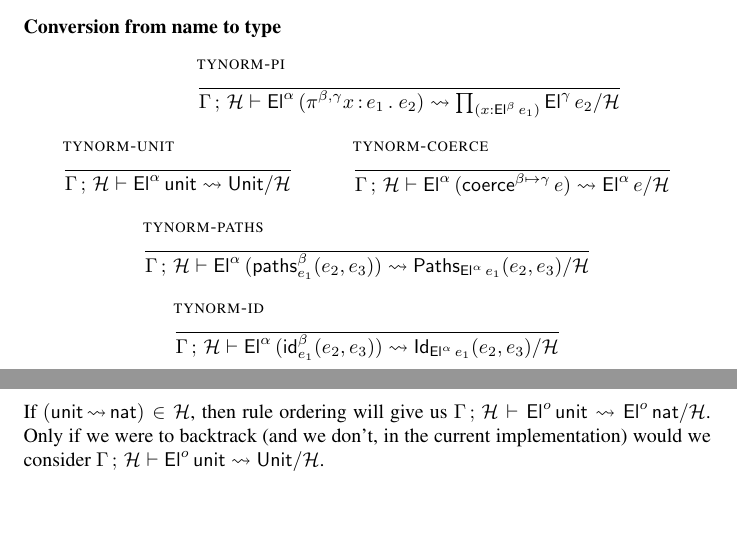
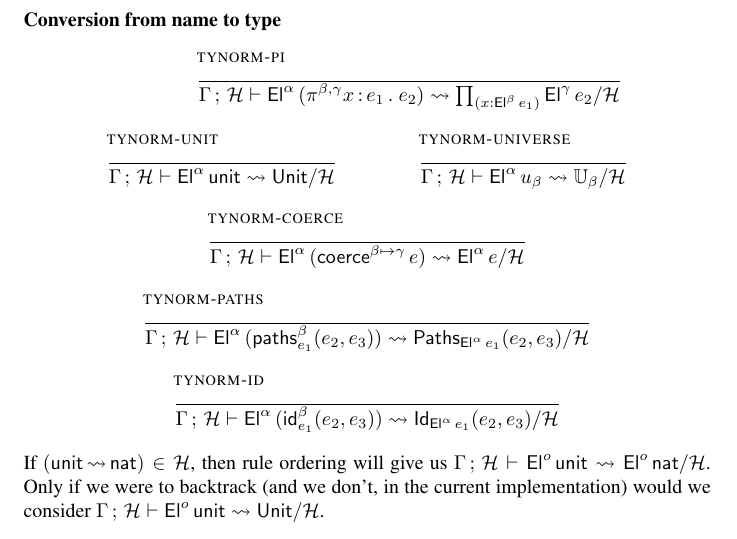
Before and after one commit to Andromedans/andromeda, a LaTeX document (doc/brazil.tex): two parts of pages 13 and 14 of 17 before the commit and part of page 14 of 18 after it, the two joined at a grey line, cut so that both start at the same text, the shorter picture padded with empty space. Compiled offline with pdfLaTeX.

Commit message:
Normalization of El u

```diff
--- a/doc/brazil.tex
+++ b/doc/brazil.tex
@@ -1225,6 +1225,18 @@ If we already know the given type is well-formed, there's an even simpler algori
     {\H}
   }
 
+  \infer[\rulename{tynorm-universe}]
+  {
+    %\alpha = \uClose(\beta) %% Guaranteed by well-formedness
+  }
+  {
+    \tywhnf
+    {\GH}
+    {\El{\alpha}{\nUniverse{\beta}}}
+    {\Universe{\beta}}
+    {\H}
+  }
+
   \infer[\rulename{tynorm-coerce}]
   {
   }
```
